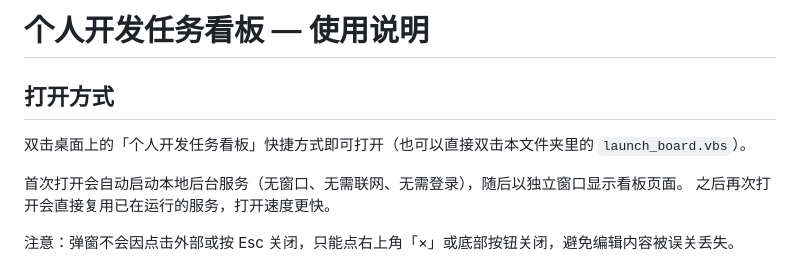
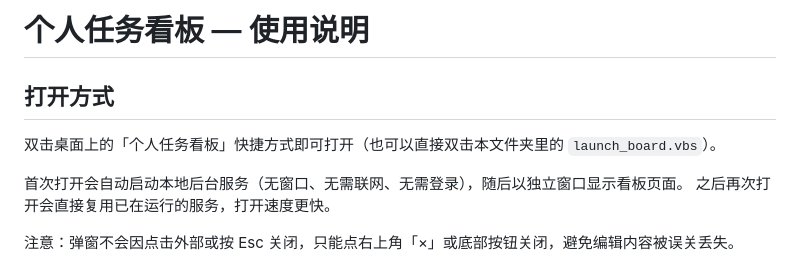
Before and after one commit to l1105927155-creator/kanban, a Markdown page: 使用说明.md, the part around the change. GitHub-like rendering.

Commit message:
docs: generalize task board product wording

```diff
--- a/使用说明.md
+++ b/使用说明.md
@@ -1,8 +1,8 @@
-# 个人开发任务看板 — 使用说明
+# 个人任务看板 — 使用说明
 
 ## 打开方式
 
-双击桌面上的「个人开发任务看板」快捷方式即可打开（也可以直接双击本文件夹里的 `launch_board.vbs`）。
+双击桌面上的「个人任务看板」快捷方式即可打开（也可以直接双击本文件夹里的 `launch_board.vbs`）。
 
 首次打开会自动启动本地后台服务（无窗口、无需联网、无需登录），随后以独立窗口显示看板页面。
 之后再次打开会直接复用已在运行的服务，打开速度更快。
```
